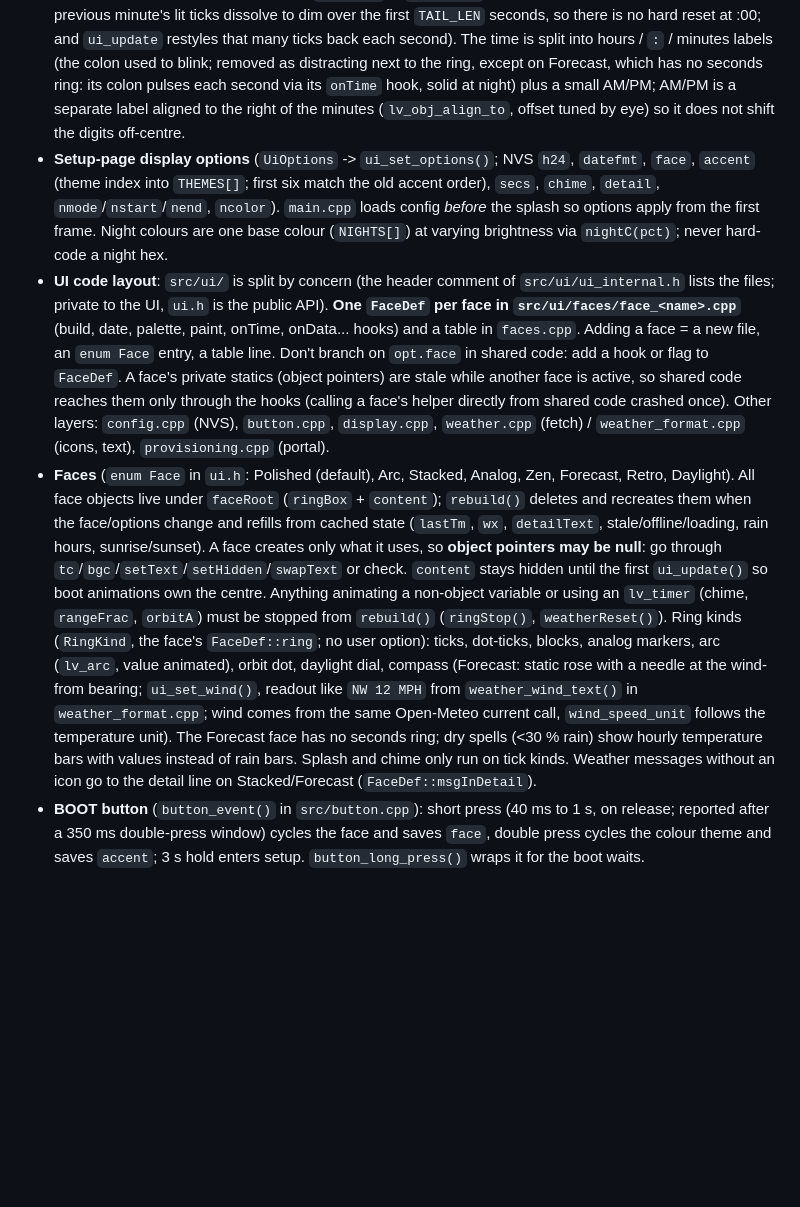
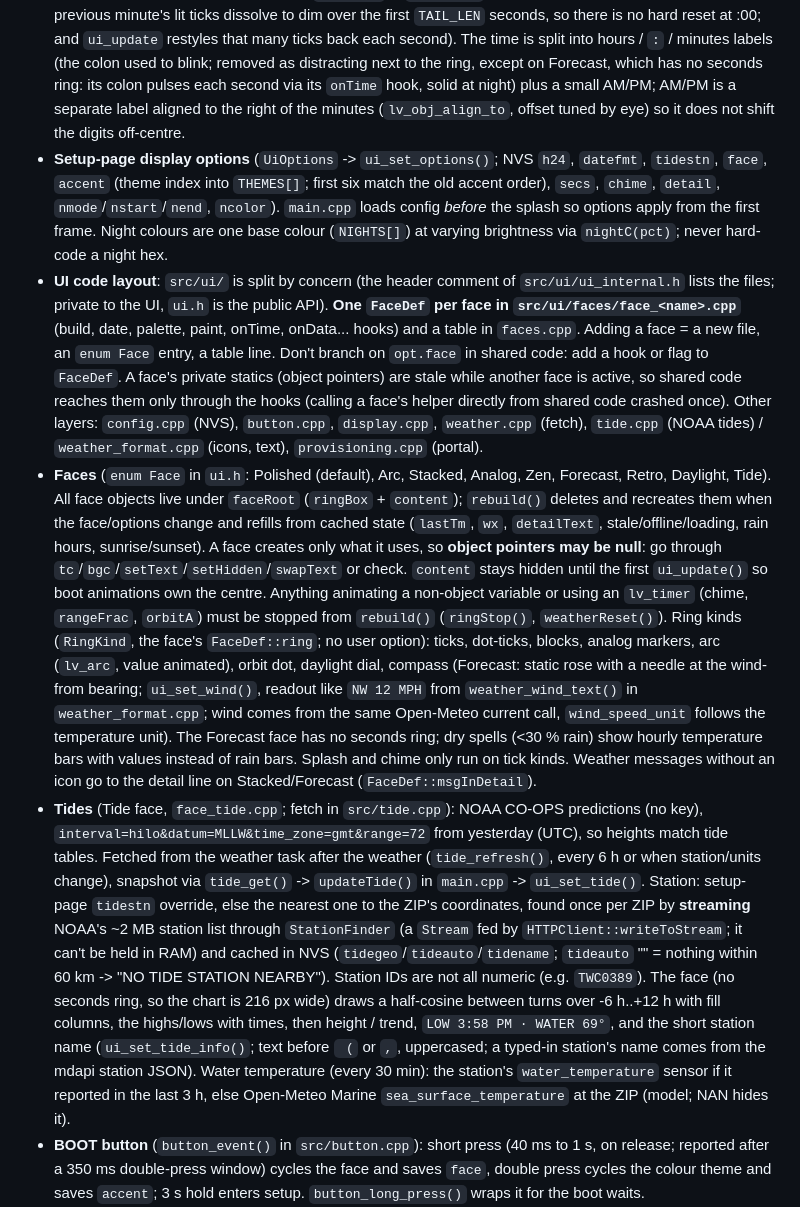
Before and after one commit to blakenoll/hackable-desktop-clock, a Markdown page: CLAUDE.md, the part around the change. Rendered like a GitHub page; blank space fills up the shorter version.

```diff
--- a/CLAUDE.md
+++ b/CLAUDE.md
@@ -36,9 +36,10 @@ Docs for people and agents: `docs/CUSTOMIZING.md` (where to change what), `docs/
 - **Weather extras** (all in `src/ui/weather_view.cpp` unless noted): a 14 pt detail line under the weather row (`ui_set_weather_detail`, y +90) shows `NN% rain` (max `precipitation_probability` over the next 6 h, shown at >= 30 %) or else `Feels NN°` (`apparent_temperature`, when it differs by >= 5 °F / 3 °C); text chosen by `weather_detail_text()` in `weather_format.cpp`. Weather older than 30 min (`fetchedAt`, `STALE_MS`) dims the row + detail to ~35 % (`ui_set_weather_stale`). A slashed WiFi glyph above the date (`ui_set_offline`, y -91) fades in after 10 s offline. Rain/snow codes (`weather_fall()`) make 4 particles (children of the icon) drift down for ~4 s after each update (`startFall`, day only). **Hourly chime**: at :00 a non-blocking comet lap runs around the ring (`startChime`/`chimeTick` in `ring.cpp`, ~1.2 s, day only; `ui_update` leaves the ring alone while it runs).
 - **Seconds ring**: 60 `lv_line` ticks created in `createTicks()`; only changed ticks are restyled each second. Layout constants (ring radius, label y-offsets of ±58) were tuned by eye on the real display.
 - **Clock face details**: the seconds ring has a "comet tail" (the 12 ticks behind the current second fade from soft blue-grey (colour only, same width as other ticks; squared falloff) down to a deliberately dim base grey; it was white/15 ticks and read too bright; `TAIL_LEN` in `styleTick`; the tail wraps past 12 o'clock and the previous minute's lit ticks dissolve to dim over the first `TAIL_LEN` seconds, so there is no hard reset at :00; and `ui_update` restyles that many ticks back each second). The time is split into hours / `:` / minutes labels (the colon used to blink; removed as distracting next to the ring, except on Forecast, which has no seconds ring: its colon pulses each second via its `onTime` hook, solid at night) plus a small AM/PM; AM/PM is a separate label aligned to the right of the minutes (`lv_obj_align_to`, offset tuned by eye) so it does not shift the digits off-centre.
-- **Setup-page display options** (`UiOptions` -> `ui_set_options()`; NVS `h24`, `datefmt`, `face`, `accent` (theme index into `THEMES[]`; first six match the old accent order), `secs`, `chime`, `detail`, `nmode`/`nstart`/`nend`, `ncolor`). `main.cpp` loads config *before* the splash so options apply from the first frame. Night colours are one base colour (`NIGHTS[]`) at varying brightness via `nightC(pct)`; never hard-code a night hex.
-- **UI code layout**: `src/ui/` is split by concern (the header comment of `src/ui/ui_internal.h` lists the files; private to the UI, `ui.h` is the public API). **One `FaceDef` per face in `src/ui/faces/face_<name>.cpp`** (build, date, palette, paint, onTime, onData... hooks) and a table in `faces.cpp`. Adding a face = a new file, an `enum Face` entry, a table line. Don't branch on `opt.face` in shared code: add a hook or flag to `FaceDef`. A face's private statics (object pointers) are stale while another face is active, so shared code reaches them only through the hooks (calling a face's helper directly from shared code crashed once). Other layers: `config.cpp` (NVS), `button.cpp`, `display.cpp`, `weather.cpp` (fetch) / `weather_format.cpp` (icons, text), `provisioning.cpp` (portal).
-- **Faces** (`enum Face` in `ui.h`: Polished (default), Arc, Stacked, Analog, Zen, Forecast, Retro, Daylight). All face objects live under `faceRoot` (`ringBox` + `content`); `rebuild()` deletes and recreates them when the face/options change and refills from cached state (`lastTm`, `wx`, `detailText`, stale/offline/loading, rain hours, sunrise/sunset). A face creates only what it uses, so **object pointers may be null**: go through `tc`/`bgc`/`setText`/`setHidden`/`swapText` or check. `content` stays hidden until the first `ui_update()` so boot animations own the centre. Anything animating a non-object variable or using an `lv_timer` (chime, `rangeFrac`, `orbitA`) must be stopped from `rebuild()` (`ringStop()`, `weatherReset()`). Ring kinds (`RingKind`, the face's `FaceDef::ring`; no user option): ticks, dot-ticks, blocks, analog markers, arc (`lv_arc`, value animated), orbit dot, daylight dial, compass (Forecast: static rose with a needle at the wind-from bearing; `ui_set_wind()`, readout like `NW 12 MPH` from `weather_wind_text()` in `weather_format.cpp`; wind comes from the same Open-Meteo current call, `wind_speed_unit` follows the temperature unit). The Forecast face has no seconds ring; dry spells (<30 % rain) show hourly temperature bars with values instead of rain bars. Splash and chime only run on tick kinds. Weather messages without an icon go to the detail line on Stacked/Forecast (`FaceDef::msgInDetail`).
+- **Setup-page display options** (`UiOptions` -> `ui_set_options()`; NVS `h24`, `datefmt`, `tidestn`, `face`, `accent` (theme index into `THEMES[]`; first six match the old accent order), `secs`, `chime`, `detail`, `nmode`/`nstart`/`nend`, `ncolor`). `main.cpp` loads config *before* the splash so options apply from the first frame. Night colours are one base colour (`NIGHTS[]`) at varying brightness via `nightC(pct)`; never hard-code a night hex.
+- **UI code layout**: `src/ui/` is split by concern (the header comment of `src/ui/ui_internal.h` lists the files; private to the UI, `ui.h` is the public API). **One `FaceDef` per face in `src/ui/faces/face_<name>.cpp`** (build, date, palette, paint, onTime, onData... hooks) and a table in `faces.cpp`. Adding a face = a new file, an `enum Face` entry, a table line. Don't branch on `opt.face` in shared code: add a hook or flag to `FaceDef`. A face's private statics (object pointers) are stale while another face is active, so shared code reaches them only through the hooks (calling a face's helper directly from shared code crashed once). Other layers: `config.cpp` (NVS), `button.cpp`, `display.cpp`, `weather.cpp` (fetch), `tide.cpp` (NOAA tides) / `weather_format.cpp` (icons, text), `provisioning.cpp` (portal).
+- **Faces** (`enum Face` in `ui.h`: Polished (default), Arc, Stacked, Analog, Zen, Forecast, Retro, Daylight, Tide). All face objects live under `faceRoot` (`ringBox` + `content`); `rebuild()` deletes and recreates them when the face/options change and refills from cached state (`lastTm`, `wx`, `detailText`, stale/offline/loading, rain hours, sunrise/sunset). A face creates only what it uses, so **object pointers may be null**: go through `tc`/`bgc`/`setText`/`setHidden`/`swapText` or check. `content` stays hidden until the first `ui_update()` so boot animations own the centre. Anything animating a non-object variable or using an `lv_timer` (chime, `rangeFrac`, `orbitA`) must be stopped from `rebuild()` (`ringStop()`, `weatherReset()`). Ring kinds (`RingKind`, the face's `FaceDef::ring`; no user option): ticks, dot-ticks, blocks, analog markers, arc (`lv_arc`, value animated), orbit dot, daylight dial, compass (Forecast: static rose with a needle at the wind-from bearing; `ui_set_wind()`, readout like `NW 12 MPH` from `weather_wind_text()` in `weather_format.cpp`; wind comes from the same Open-Meteo current call, `wind_speed_unit` follows the temperature unit). The Forecast face has no seconds ring; dry spells (<30 % rain) show hourly temperature bars with values instead of rain bars. Splash and chime only run on tick kinds. Weather messages without an icon go to the detail line on Stacked/Forecast (`FaceDef::msgInDetail`).
+- **Tides** (Tide face, `face_tide.cpp`; fetch in `src/tide.cpp`): NOAA CO-OPS predictions (no key), `interval=hilo&datum=MLLW&time_zone=gmt&range=72` from yesterday (UTC), so heights match tide tables. Fetched from the weather task after the weather (`tide_refresh()`, every 6 h or when station/units change), snapshot via `tide_get()` -> `updateTide()` in `main.cpp` -> `ui_set_tide()`. Station: setup-page `tidestn` override, else the nearest one to the ZIP's coordinates, found once per ZIP by **streaming** NOAA's ~2 MB station list through `StationFinder` (a `Stream` fed by `HTTPClient::writeToStream`; it can't be held in RAM) and cached in NVS (`tidegeo`/`tideauto`/`tidename`; `tideauto` "" = nothing within 60 km -> "NO TIDE STATION NEARBY"). Station IDs are not all numeric (e.g. `TWC0389`). The face (no seconds ring, so the chart is 216 px wide) draws a half-cosine between turns over -6 h..+12 h with fill columns, the highs/lows with times, then height / trend, `LOW 3:58 PM · WATER 69°`, and the short station name (`ui_set_tide_info()`; text before ` (` or `,`, uppercased; a typed-in station's name comes from the mdapi station JSON). Water temperature (every 30 min): the station's `water_temperature` sensor if it reported in the last 3 h, else Open-Meteo Marine `sea_surface_temperature` at the ZIP (model; NAN hides it).
 - **BOOT button** (`button_event()` in `src/button.cpp`): short press (40 ms to 1 s, on release; reported after a 350 ms double-press window) cycles the face and saves `face`, double press cycles the colour theme and saves `accent`; 3 s hold enters setup. `button_long_press()` wraps it for the boot waits.
 - **Night mode source** (`nmode`): 0 `is_day` from weather, 1 fixed hours (`scheduledNight()` in `main.cpp`), 2 never.
 - **Host renders**: `sh docs/tools/sim/render.sh` compiles `src/ui/` with a stub `Arduino.h` against `.pio/libdeps/.../lvgl` (run `pio run` once first) and writes `docs/faces/*.png`. Use it to check layout changes before flashing; rerun it when faces change. `docs/states/*.svg` (hand-drawn by `gen_states.py`) still show the pre-faces look of the default face.
```
Also changed, not shown: README.md (+2 -2 lines), docs/faces/faces.png, docs/faces/night.png, docs/faces/options.png, 13 other files.
